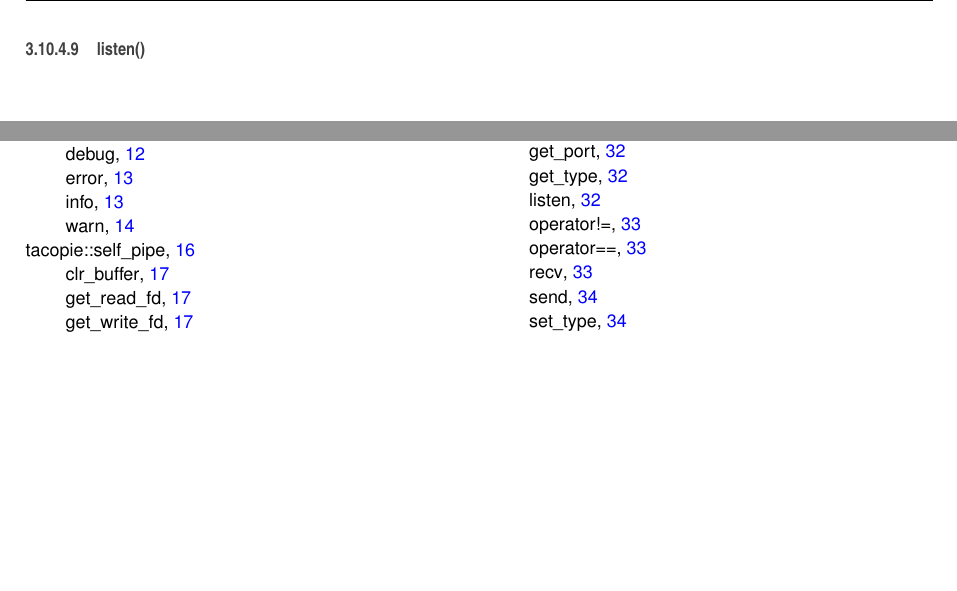
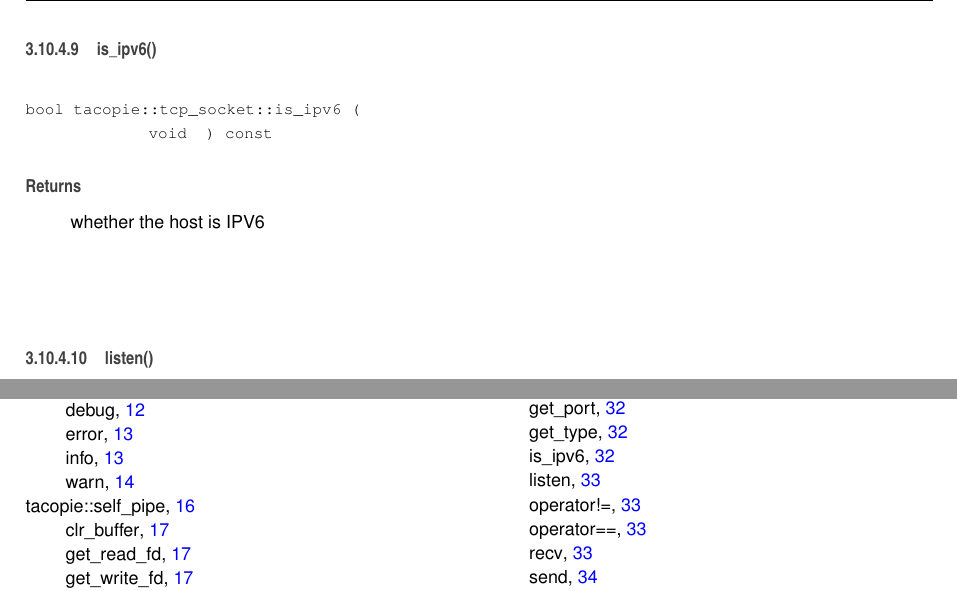
Before and after one commit to Cylix/tacopie, a LaTeX book (docs/latex/refman.tex, which reads docs/latex/classtacopie_1_1tcp__socket.tex): two parts of pages 39 and 48 of 49, joined at a grey line, cut at the place of the change, the shorter picture padded with empty space. Compiled offline with pdfLaTeX.

Commit message:
update doxygen documentation

```diff
--- a/docs/latex/classtacopie_1_1tcp__socket.tex
+++ b/docs/latex/classtacopie_1_1tcp__socket.tex
@@ -186,6 +188,15 @@ the port associated with the underlying socket.
 \begin{DoxyReturn}{Returns}
 the type associated with the underlying socket.
 \end{DoxyReturn}
+\mbox{\Hypertarget{classtacopie_1_1tcp__socket_a6d9933c767572b03fbb4b5ced4bd1fc4}\label{classtacopie_1_1tcp__socket_a6d9933c767572b03fbb4b5ced4bd1fc4}}
+\index{tacopie\+::tcp\+\_\+socket@{tacopie\+::tcp\+\_\+socket}!is\+\_\+ipv6@{is\+\_\+ipv6}}
+\index{is\+\_\+ipv6@{is\+\_\+ipv6}!tacopie\+::tcp\+\_\+socket@{tacopie\+::tcp\+\_\+socket}}
+\subsubsection{\texorpdfstring{is\+\_\+ipv6()}{is\_ipv6()}}
+{\footnotesize\ttfamily bool tacopie\+::tcp\+\_\+socket\+::is\+\_\+ipv6 (\begin{DoxyParamCaption}\item[{void}]{ }\end{DoxyParamCaption}) const}
+
+\begin{DoxyReturn}{Returns}
+whether the host is I\+P\+V6
+\end{DoxyReturn}
 \mbox{\Hypertarget{classtacopie_1_1tcp__socket_af0957ded2a84fb06d940cba98df477fb}\label{classtacopie_1_1tcp__socket_af0957ded2a84fb06d940cba98df477fb}}
 \index{tacopie\+::tcp\+\_\+socket@{tacopie\+::tcp\+\_\+socket}!listen@{listen}}
 \index{listen@{listen}!tacopie\+::tcp\+\_\+socket@{tacopie\+::tcp\+\_\+socket}}
```
Also changed, not shown: docs/latex/classtacopie_1_1logger.pdf, docs/latex/classtacopie_1_1logger__iface.pdf, docs/latex/classtacopie_1_1tacopie__error.pdf, docs/latex/classtacopie_1_1tcp__socket.tex (2 more changed lines), 7 other files.
